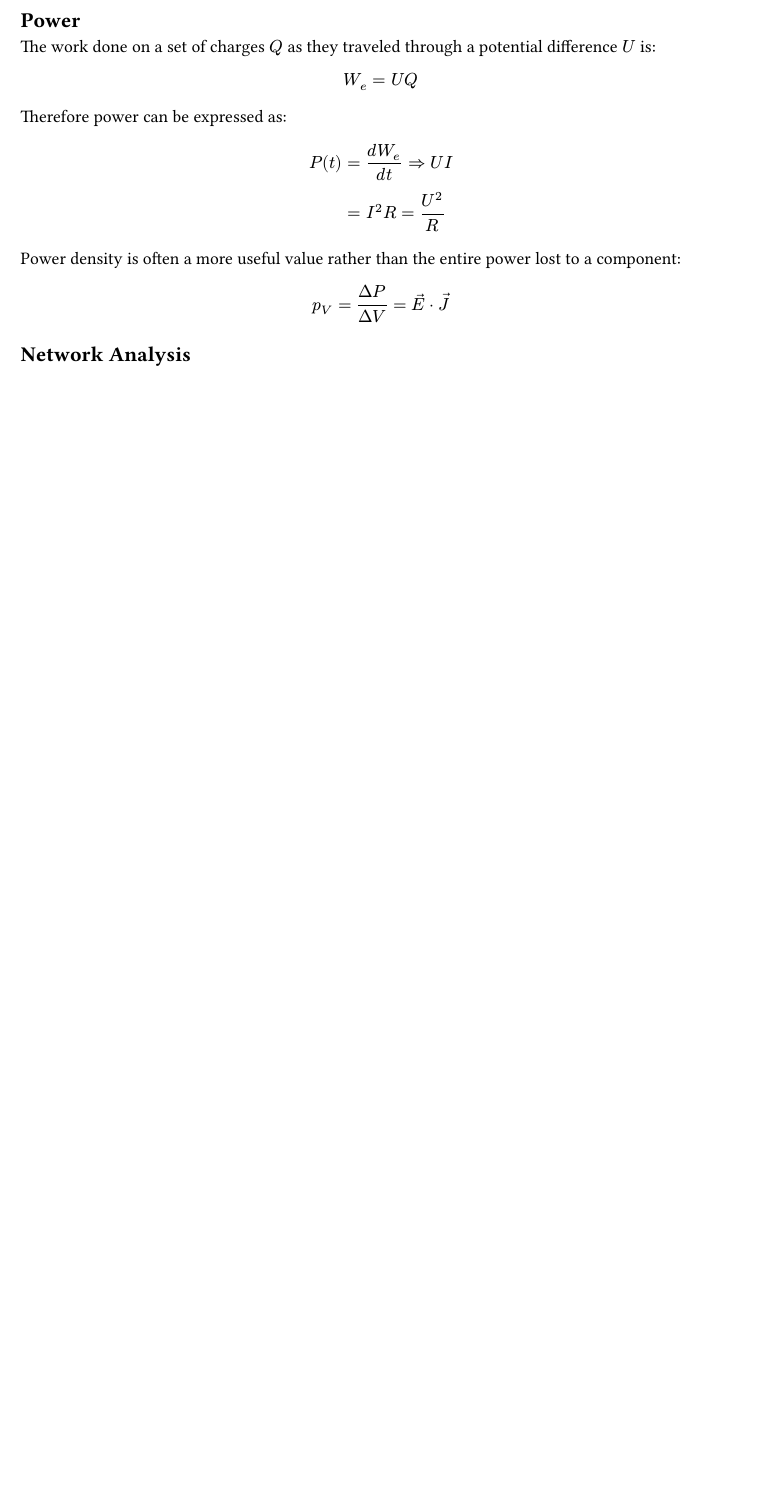
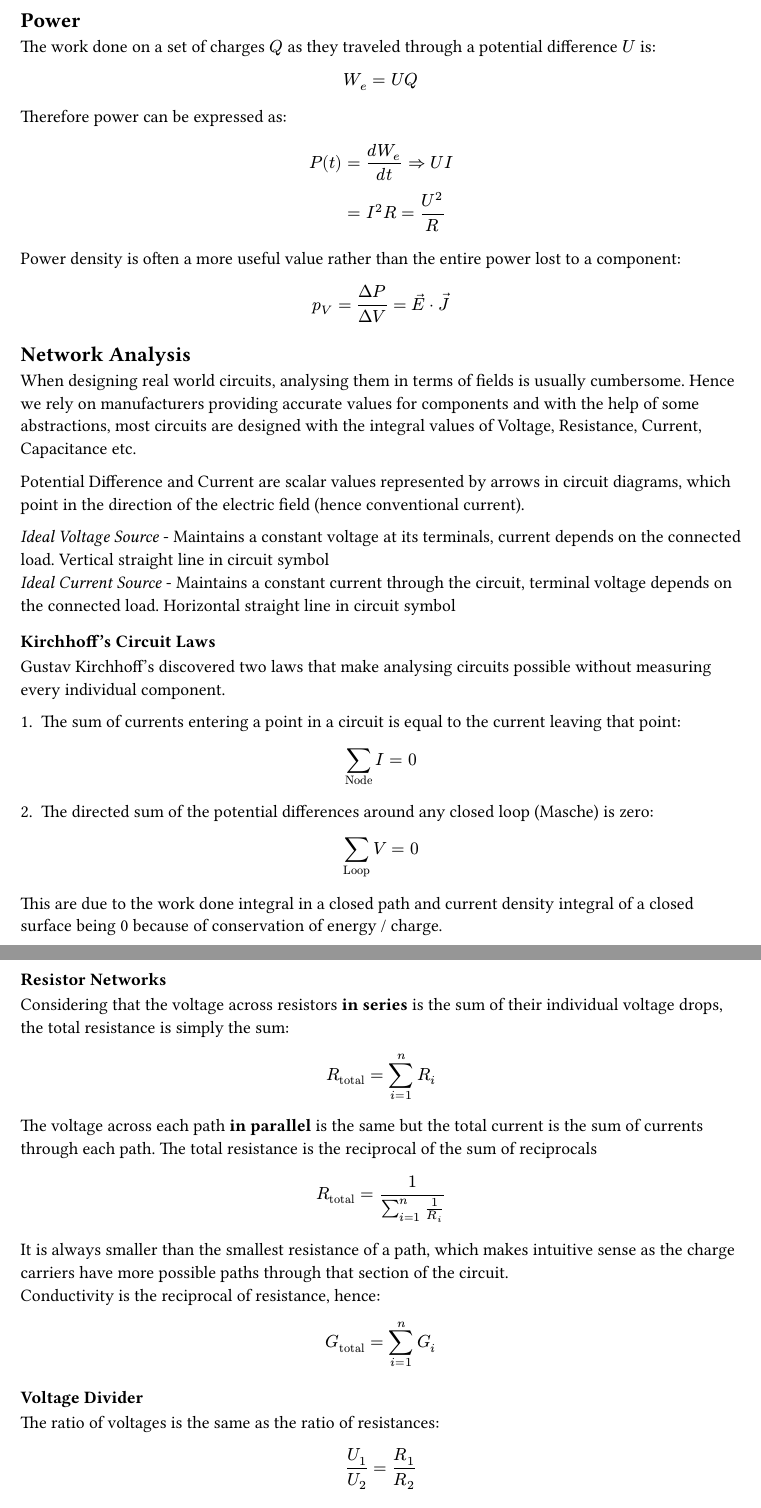
Before and after one commit to kalekdev/uni, a Typst document (semester-1/nus-1/notes.typ): part of page 13 of 13 before the commit and two parts of pages 13 and 14 of 14 after it, the two joined at a grey line, cut so that both start at the same text, the shorter picture padded with empty space. The pictures show the PDF file semester-1/nus-1/notes.pdf that the author committed with the source.

Commit message:
Circuit analysis notes

```diff
--- a/semester-1/nus-1/notes.typ
+++ b/semester-1/nus-1/notes.typ
@@ -485,3 +485,49 @@ $
 $
 
 == Network Analysis
+When designing real world circuits, analysing them in terms of fields is usually cumbersome. Hence we rely on manufacturers providing accurate values for components and with the help of some abstractions, most circuits are designed with the integral values of Voltage, Resistance, Current, Capacitance etc.
+
+Potential Difference and Current are scalar values represented by arrows in circuit diagrams, which point in the direction of the electric field (hence conventional current).
+
+_Ideal Voltage Source_ - Maintains a constant voltage at its terminals, current depends on the connected load. Vertical straight line in circuit symbol\
+_Ideal Current Source_ - Maintains a constant current through the circuit, terminal voltage depends on the connected load. Horizontal straight line in circuit symbol
+
+=== Kirchhoff's Circuit Laws
+Gustav Kirchhoff's discovered two laws that make analysing circuits possible without measuring every individual component.
+
+1. The sum of currents entering a point in a circuit is equal to the current leaving that point:
+$
+  sum_"Node" I = 0
+$
+
+2. The directed sum of the potential differences around any closed loop (Masche) is zero:
+$
+  sum_"Loop" V = 0
+$
+This are due to the work done integral in a closed path and current density integral of a closed surface being 0 because of conservation of energy / charge.
+
+=== Resistor Networks
+Considering that the voltage across resistors *in series* is the sum of their individual voltage drops, the total resistance is simply the sum:
+$
+  R_"total" = sum_(i=1)^n R_i
+$
+
+The voltage across each path *in parallel* is the same but the total current is the sum of currents through each path. The total resistance is the reciprocal of the sum of reciprocals
+$
+  R_"total" = 1 / (sum_(i=1)^n 1 / R_i)
+$
+It is always smaller than the smallest resistance of a path, which makes intuitive sense as the charge carriers have more possible paths through that section of the circuit.\
+Conductivity is the reciprocal of resistance, hence:
+$
+  G_"total" = sum_(i=1)^n G_i
+$
+
+=== Voltage Divider
+The ratio of voltages is the same as the ratio of resistances:
+$
+  U_1 / U_2 = R_1 / R_2
+$
+
+_Wheatstone Bridge_ - Circuit used for accurately measuring resistance using 2 Potential dividers in parallel, of which 3 of the resistances are known, and a voltmeter in between is used to determine how imbalanced the divided voltage is.
+
+TODO: Mention load
```
Also changed, not shown: semester-1/nus-1/notes.pdf, semester-1/nus-1/notes.typ (4 more changed lines).
